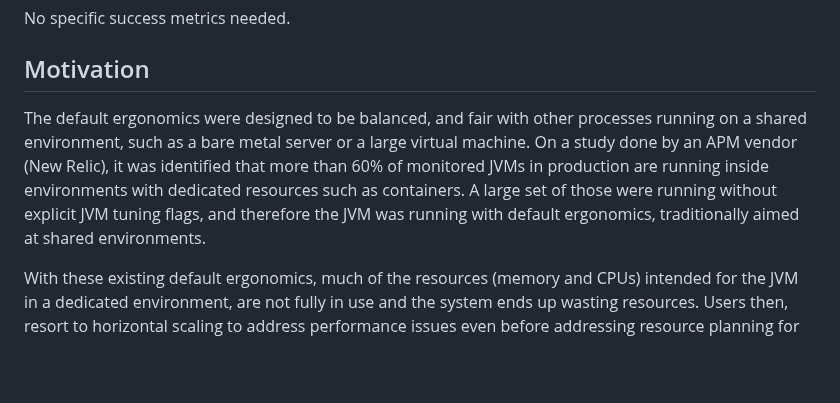
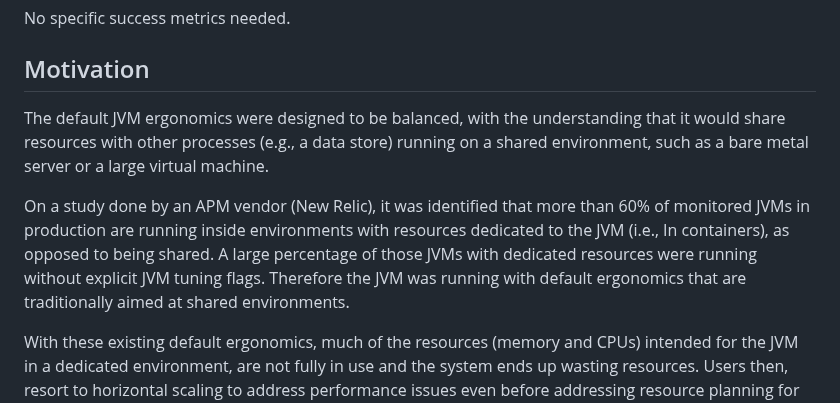
Before and after one commit to microsoft/openjdk-proposals, a Markdown page: ergonomics_profiles/readme.md, the part around the change. GitHub-like rendering; blank space fills up the shorter version.

Commit message:
Update ergonomics_profiles/readme.md
Co-authored-by: Martijn Verburg <martijnverburg@gmail.com>

```diff
--- a/ergonomics_profiles/readme.md
+++ b/ergonomics_profiles/readme.md
@@ -25,7 +25,9 @@ No specific success metrics needed.
 Motivation
 ----------
 
-The default ergonomics were designed to be balanced, and fair with other processes running on a shared environment, such as a bare metal server or a large virtual machine. On a study done by an APM vendor (New Relic), it was identified that more than 60% of monitored JVMs in production are running inside environments with dedicated resources such as containers. A large set of those were running without explicit JVM tuning flags, and therefore the JVM was running with default ergonomics, traditionally aimed at shared environments.
+The default JVM ergonomics were designed to be balanced, with the understanding that it would share resources with other processes (e.g., a data store) running on a shared environment, such as a bare metal server or a large virtual machine.
+
+On a study done by an APM vendor (New Relic), it was identified that more than 60% of monitored JVMs in production are running inside environments with resources dedicated to the JVM (i.e., In containers), as opposed to being shared. A large percentage of those JVMs with dedicated resources were running without explicit JVM tuning flags. Therefore the JVM was running with default ergonomics that are traditionally aimed at shared environments.
 
 With these existing default ergonomics, much of the resources (memory and CPUs) intended for the JVM in a dedicated environment, are not fully in use and the system ends up wasting resources. Users then, resort to horizontal scaling to address performance issues even before addressing resource planning for the JVM and its tuning, to which in turn leads to even more resource waste.
 
```
